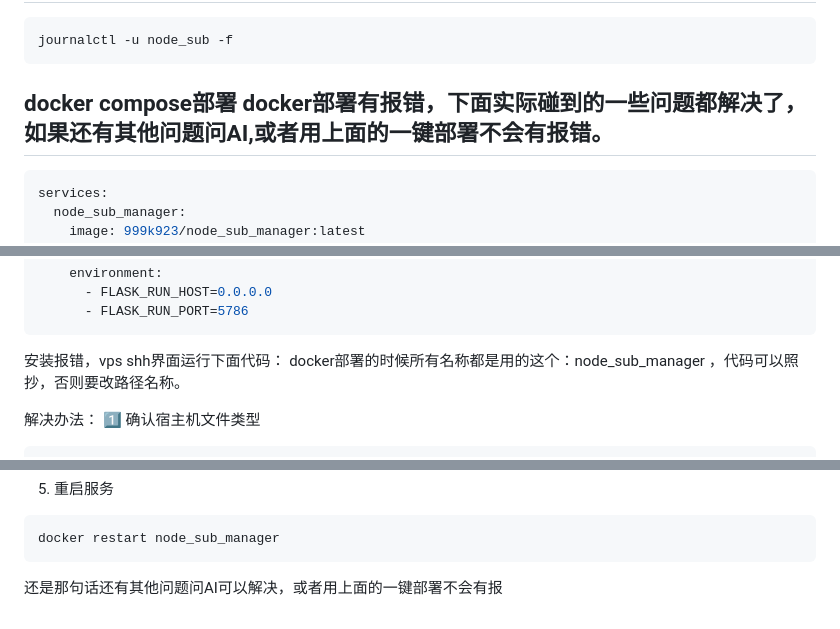
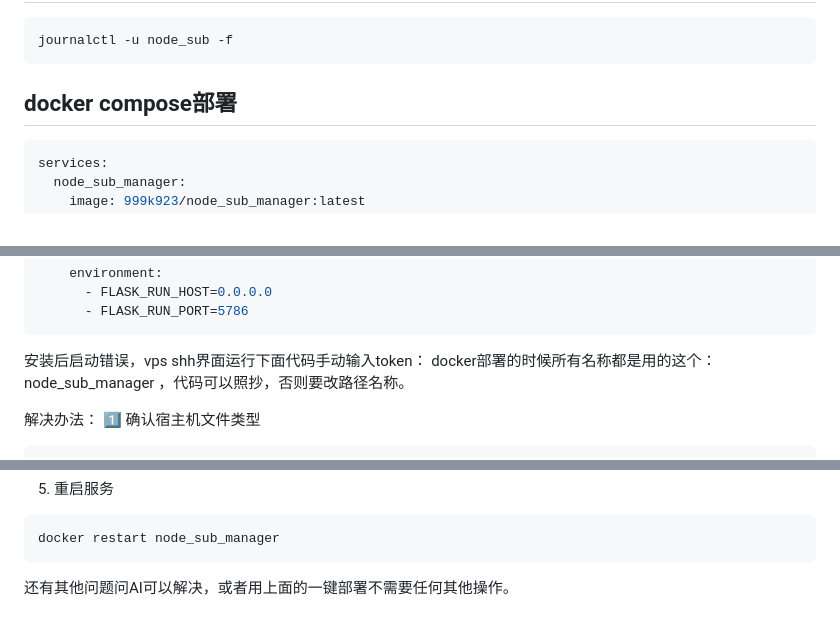
Before and after one commit to 999k923/vpnlink, a Markdown page: README.md, 3 parts joined by grey strips. GitHub-like rendering.

````diff
--- a/README.md
+++ b/README.md
@@ -63,7 +63,7 @@ bash run.sh
 journalctl -u node_sub -f
 ```
 
-## docker compose部署  docker部署有报错，下面实际碰到的一些问题都解决了，如果还有其他问题问AI,或者用上面的一键部署不会有报错。
+## docker compose部署
 ```bash
 services:
   node_sub_manager:
@@ -83,7 +83,7 @@ services:
       - FLASK_RUN_HOST=0.0.0.0
       - FLASK_RUN_PORT=5786
 ```
-安装报错，vps shh界面运行下面代码：
+安装后启动错误，vps shh界面运行下面代码手动输入token：
 docker部署的时候所有名称都是用的这个：node_sub_manager ，代码可以照抄，否则要改路径名称。
 
 解决办法：
@@ -125,4 +125,4 @@ echo "abc123xyz" > /opt/stacks/node_sub_manager/access_token.txt
 docker restart node_sub_manager
 ```
 
-还是那句话还有其他问题问AI可以解决，或者用上面的一键部署不会有报
+还有其他问题问AI可以解决，或者用上面的一键部署不需要任何其他操作。
````
